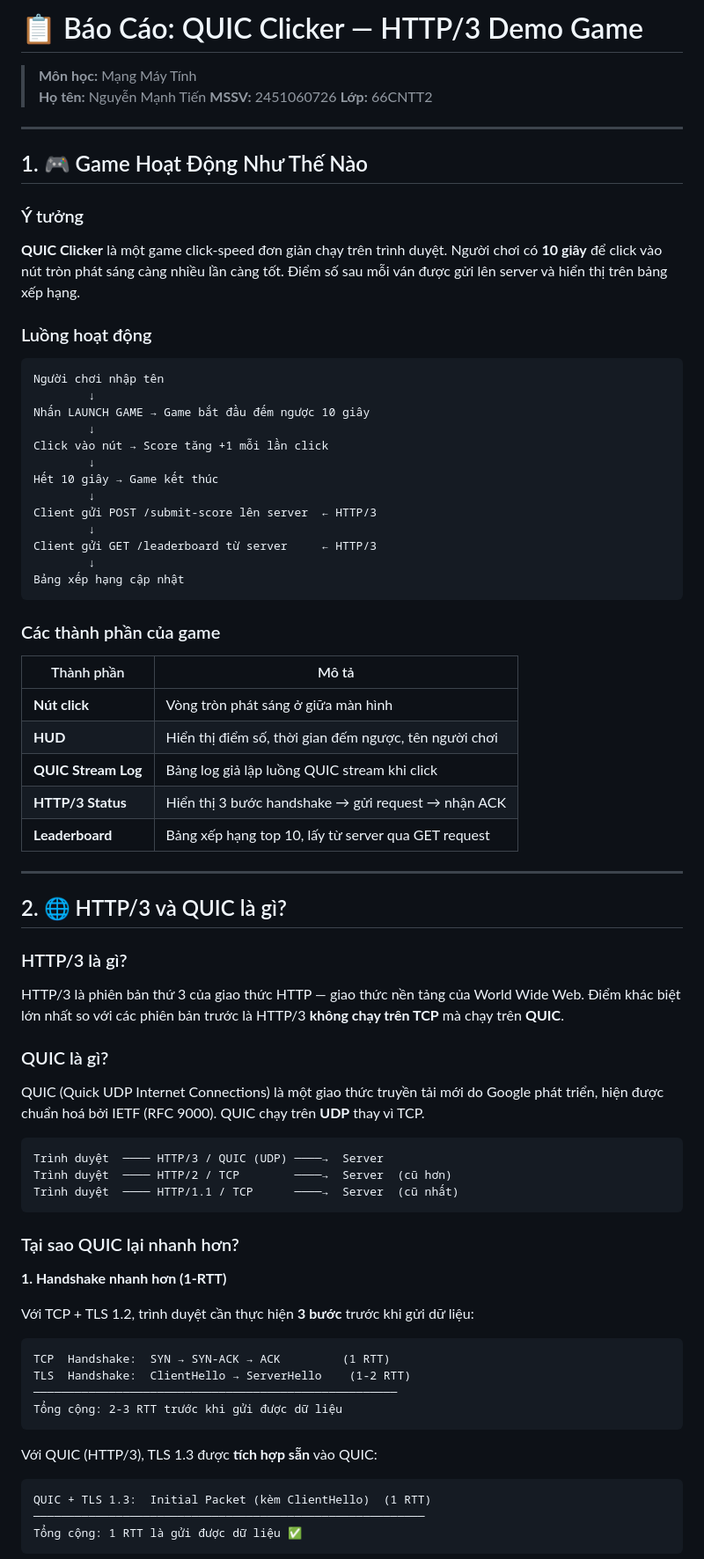
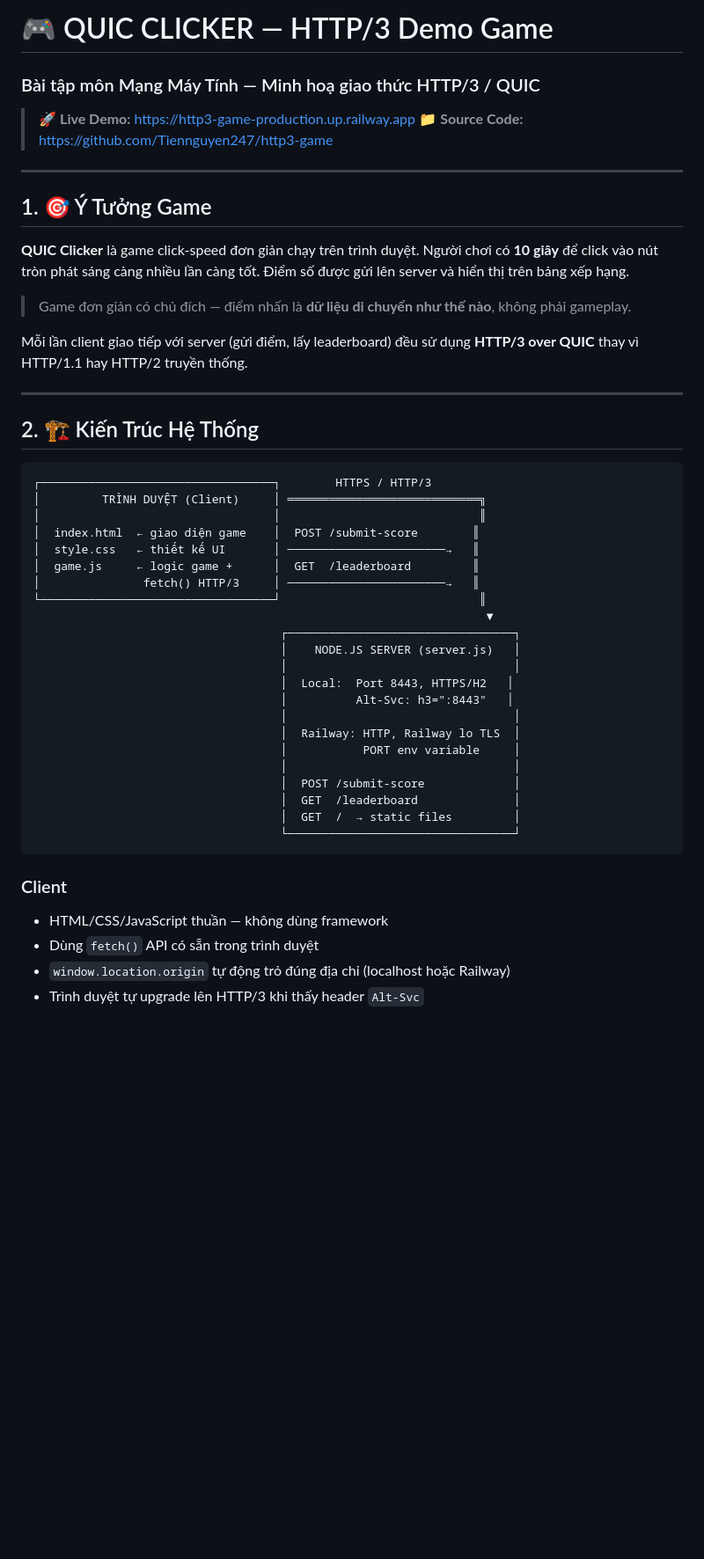
Before and after one commit to Tiennguyen247/http3-game, a Markdown page: README.md, the part around one of its changes. Shown at 88% size. Drawn GitHub-style; blank space fills up the shorter version.

Commit message:
Revise README for clarity and structure
Updated the README to improve clarity and organization, including title change, section restructuring, and additional content on HTTP/3 and QUIC.

````diff
--- a/README.md
+++ b/README.md
@@ -1,77 +1,51 @@
-# 📋 Báo Cáo: QUIC Clicker — HTTP/3 Demo Game
+# 🎮 QUIC CLICKER — HTTP/3 Demo Game
+### Bài tập môn Mạng Máy Tính — Minh hoạ giao thức HTTP/3 / QUIC
 
-> **Môn học:** Mạng Máy Tính
-> **Họ tên:** Nguyễn Mạnh Tiến
-> **MSSV:** 2451060726
-> **Lớp:** 66CNTT2
+> 🚀 **Live Demo:** [https://http3-game-production.up.railway.app](https://http3-game-production.up.railway.app)
+> 📁 **Source Code:** [https://github.com/Tiennguyen247/http3-game](https://github.com/Tiennguyen247/http3-game)
 
 ---
 
-## 1. 🎮 Game Hoạt Động Như Thế Nào
+## 1. 🎯 Ý Tưởng Game
 
-### Ý tưởng
-**QUIC Clicker** là một game click-speed đơn giản chạy trên trình duyệt. Người chơi có **10 giây** để click vào nút tròn phát sáng càng nhiều lần càng tốt. Điểm số sau mỗi ván được gửi lên server và hiển thị trên bảng xếp hạng.
+**QUIC Clicker** là game click-speed đơn giản chạy trên trình duyệt. Người chơi có **10 giây** để click vào nút tròn phát sáng càng nhiều lần càng tốt. Điểm số được gửi lên server và hiển thị trên bảng xếp hạng.
 
-### Luồng hoạt động
+> Game đơn giản có chủ đích — điểm nhấn là **dữ liệu di chuyển như thế nào**, không phải gameplay.
 
-```
-Người chơi nhập tên
-        ↓
-Nhấn LAUNCH GAME → Game bắt đầu đếm ngược 10 giây
-        ↓
-Click vào nút → Score tăng +1 mỗi lần click
-        ↓
-Hết 10 giây → Game kết thúc
-        ↓
-Client gửi POST /submit-score lên server  ← HTTP/3
-        ↓
-Client gửi GET /leaderboard từ server     ← HTTP/3
-        ↓
-Bảng xếp hạng cập nhật
-```
-
-### Các thành phần của game
-
-| Thành phần | Mô tả |
-|---|---|
-| **Nút click** | Vòng tròn phát sáng ở giữa màn hình |
-| **HUD** | Hiển thị điểm số, thời gian đếm ngược, tên người chơi |
-| **QUIC Stream Log** | Bảng log giả lập luồng QUIC stream khi click |
-| **HTTP/3 Status** | Hiển thị 3 bước handshake → gửi request → nhận ACK |
-| **Leaderboard** | Bảng xếp hạng top 10, lấy từ server qua GET request |
+Mỗi lần client giao tiếp với server (gửi điểm, lấy leaderboard) đều sử dụng **HTTP/3 over QUIC** thay vì HTTP/1.1 hay HTTP/2 truyền thống.
 
 ---
 
-## 2. 🌐 HTTP/3 và QUIC là gì?
-
-### HTTP/3 là gì?
-HTTP/3 là phiên bản thứ 3 của giao thức HTTP — giao thức nền tảng của World Wide Web. Điểm khác biệt lớn nhất so với các phiên bản trước là HTTP/3 **không chạy trên TCP** mà chạy trên **QUIC**.
-
-### QUIC là gì?
-QUIC (Quick UDP Internet Connections) là một giao thức truyền tải mới do Google phát triển, hiện được chuẩn hoá bởi IETF (RFC 9000). QUIC chạy trên **UDP** thay vì TCP.
+## 2. 🏗️ Kiến Trúc Hệ Thống
 
 ```
-Trình duyệt  ──── HTTP/3 / QUIC (UDP) ────→  Server
-Trình duyệt  ──── HTTP/2 / TCP        ────→  Server  (cũ hơn)
-Trình duyệt  ──── HTTP/1.1 / TCP      ────→  Server  (cũ nhất)
+┌──────────────────────────────────┐        HTTPS / HTTP/3
+│         TRÌNH DUYỆT (Client)     │ ════════════════════════════╗
+│                                  │                             ║
+│  index.html  ← giao diện game    │  POST /submit-score        ║
+│  style.css   ← thiết kế UI       │ ───────────────────────→   ║
+│  game.js     ← logic game +      │  GET  /leaderboard         ║
+│               fetch() HTTP/3     │ ───────────────────────→   ║
+└──────────────────────────────────┘                             ║
+                                                                  ▼
+                                    ┌─────────────────────────────────┐
+                                    │    NODE.JS SERVER (server.js)   │
+                                    │                                 │
+                                    │  Local:  Port 8443, HTTPS/H2   │
+                                    │          Alt-Svc: h3=":8443"   │
+                                    │                                 │
+                                    │  Railway: HTTP, Railway lo TLS  │
+                                    │           PORT env variable     │
+                                    │                                 │
+                                    │  POST /submit-score             │
+                                    │  GET  /leaderboard              │
+                                    │  GET  /  → static files         │
+                                    └─────────────────────────────────┘
 ```
 
-### Tại sao QUIC lại nhanh hơn?
+### Client
+- HTML/CSS/JavaScript thuần — không dùng framework
+- Dùng `fetch()` API có sẵn trong trình duyệt
+- `window.location.origin` tự động trỏ đúng địa chỉ (localhost hoặc Railway)
+- Trình duyệt tự upgrade lên HTTP/3 khi thấy header `Alt-Svc`
 
-**1. Handshake nhanh hơn (1-RTT)**
-
-Với TCP + TLS 1.2, trình duyệt cần thực hiện **3 bước** trước khi gửi dữ liệu:
-```
-TCP  Handshake:  SYN → SYN-ACK → ACK         (1 RTT)
-TLS  Handshake:  ClientHello → ServerHello    (1-2 RTT)
-─────────────────────────────────────────────────────
-Tổng cộng: 2-3 RTT trước khi gửi được dữ liệu
-```
-
-Với QUIC (HTTP/3), TLS 1.3 được **tích hợp sẵn** vào QUIC:
-```
-QUIC + TLS 1.3:  Initial Packet (kèm ClientHello)  (1 RTT)
-─────────────────────────────────────────────────────────
-Tổng cộng: 1 RTT là gửi được dữ liệu ✅
-```
-
````
Also changed, not shown: other parts of README.md (+137 -160 lines).
